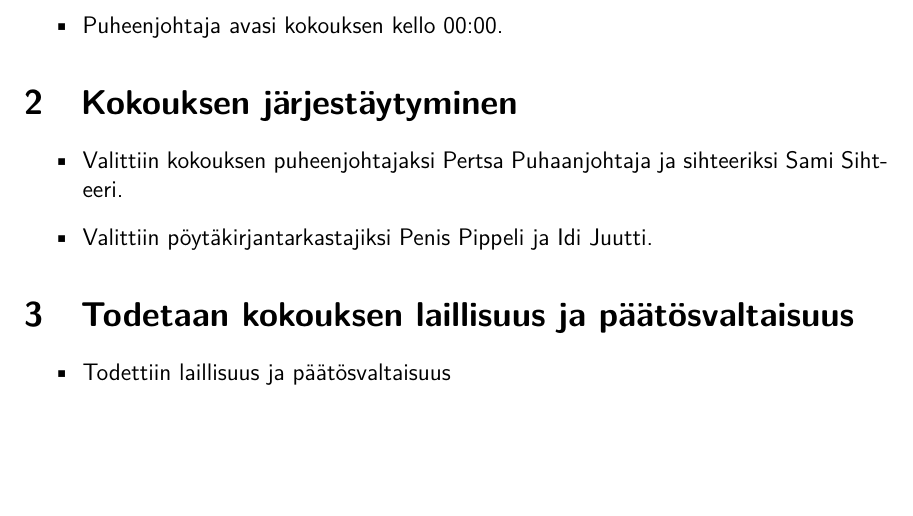
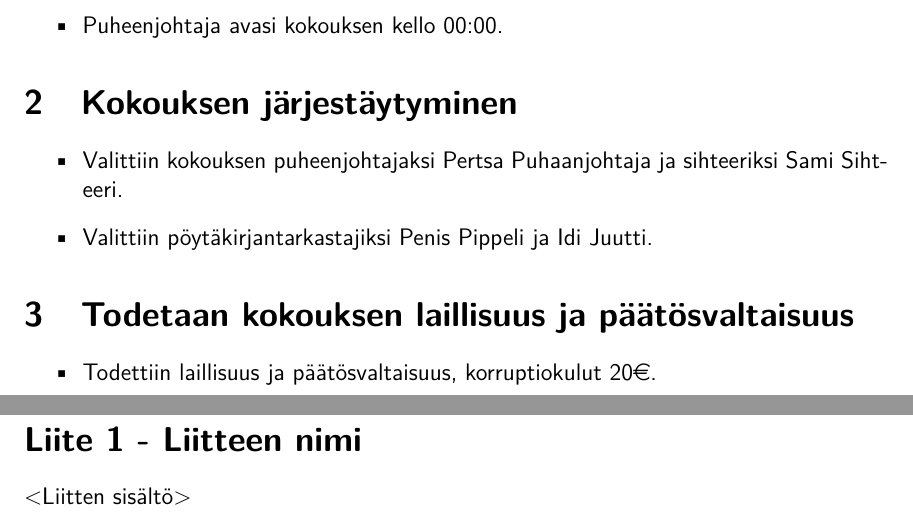
Before and after one commit to onnilampi/poykkypohja, a LaTeX document (pohja/pohja.tex): part of page 1 of 2 before the commit and two parts of pages 1 and 3 of 3 after it, the two joined at a grey line, cut so that both start at the same text, the shorter picture padded with empty space. Compiled offline with LaTeX, dvips and Ghostscript.

Commit message:
Liitteet ja €-symboli

```diff
--- a/pohja/pohja.tex
+++ b/pohja/pohja.tex
@@ -5,6 +5,7 @@
 \usepackage{graphicx}
 \usepackage{url}
 \usepackage{pstricks}
+\usepackage{eurosym}
 \usepackage{tikz}
 \usepackage{verbatim}
 \usepackage{wrapfig}
@@ -44,6 +45,8 @@ bookmarks=true]{hyperref}
 \newcommand{\aika}{1.1.1970}
 \newcommand{\paikka}{Paikka X}
 \newcommand{\action}[3]{\marginpar{#1 [#2]}}
+%näitä lisää tarpeen mukaan
+\newcommand{\ekaliite}[1]{\newpage \section*{Liite 1 - #1}}
 
 \begin{document}
 
@@ -90,7 +93,7 @@ bookmarks=true]{hyperref}
 
 \section{Todetaan kokouksen laillisuus ja päätösvaltaisuus}
 \begin{itemize}
-    \item Todettiin laillisuus ja päätösvaltaisuus
+    \item Todettiin laillisuus ja päätösvaltaisuus, korruptiokulut 20\euro{}.
 \end{itemize}
 
 \section{Hyväksytään kokouksen työjärjestys}
@@ -126,5 +129,6 @@ bookmarks=true]{hyperref}
     \ekatarkastaja{}, pöytäkirjan tarkastaja& \tokatarkastaja{}, pöytäkirjan tarkastaja\\[8ex]%
 \end{tabular}
 
-
+\ekaliite{Liitteen nimi}
+<Liitten sisältö>
 \end{document}
```
Also changed, not shown: pohja/pohja.pdf.
